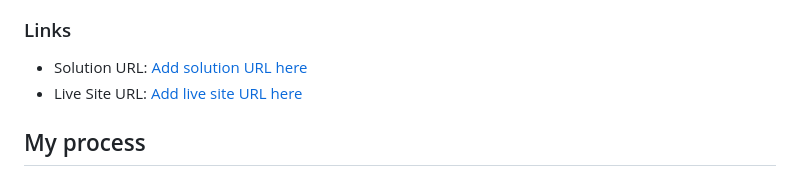
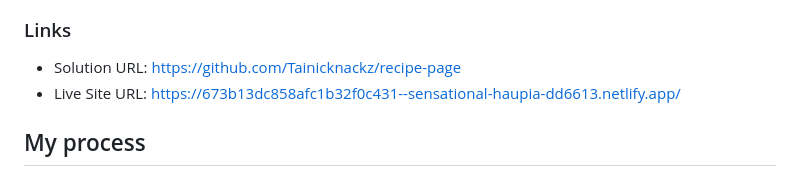
Before and after one commit to Tainicknackz/recipe-page, a Markdown page: README.md, the part around one of its changes. Rendered like a GitHub page.

```diff
--- a/README.md
+++ b/README.md
@@ -23,8 +23,8 @@ This is a solution to the [Recipe page challenge on Frontend Mentor](https://www
 
 ### Links
 
-- Solution URL: [Add solution URL here](https://your-solution-url.com)
-- Live Site URL: [Add live site URL here](https://your-live-site-url.com)
+- Solution URL: [https://github.com/Tainicknackz/recipe-page](https://github.com/Tainicknackz/recipe-page)
+- Live Site URL: [https://673b13dc858afc1b32f0c431--sensational-haupia-dd6613.netlify.app/](https://https://673b13dc858afc1b32f0c431--sensational-haupia-dd6613.netlify.app/)
 
 ## My process
 
```
Also changed, not shown: other parts of README.md (+2 -3 lines).
